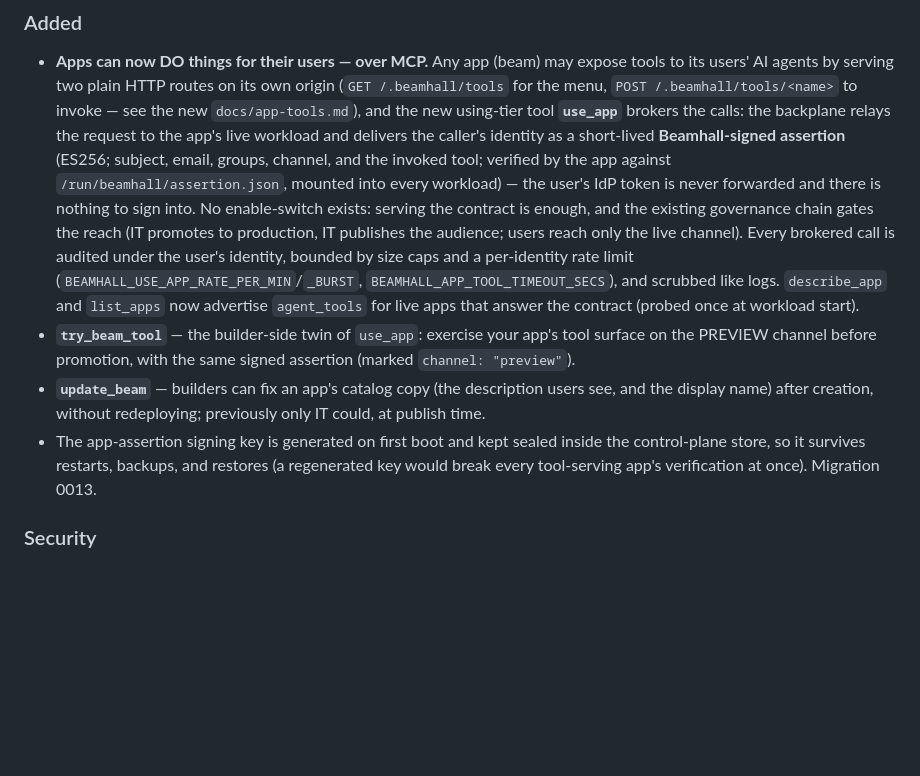
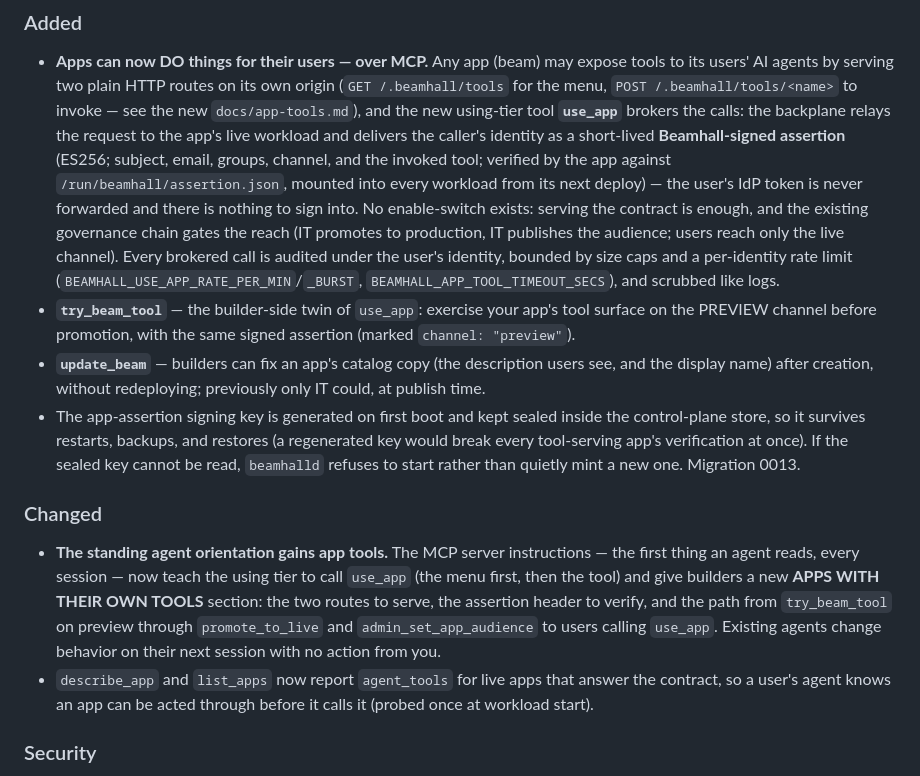
Before and after one commit to Beamhall/beamhall, a Markdown page: CHANGELOG.md, the part around one of its changes. Drawn GitHub-style; blank space fills up the shorter version.

Commit message:
release: v0.6.1

```diff
--- a/CHANGELOG.md
+++ b/CHANGELOG.md
@@ -24,16 +26,14 @@ their auto-generated notes.
   relays the request to the app's live workload and delivers the caller's
   identity as a short-lived **Beamhall-signed assertion** (ES256; subject,
   email, groups, channel, and the invoked tool; verified by the app against
-  `/run/beamhall/assertion.json`, mounted into every workload) — the user's
-  IdP token is never forwarded and there is nothing to sign into. No
-  enable-switch exists: serving the contract is enough, and the existing
-  governance chain gates the reach (IT promotes to production, IT publishes
-  the audience; users reach only the live channel). Every brokered call is
-  audited under the user's identity, bounded by size caps and a per-identity
-  rate limit (`BEAMHALL_USE_APP_RATE_PER_MIN`/`_BURST`,
-  `BEAMHALL_APP_TOOL_TIMEOUT_SECS`), and scrubbed like logs. `describe_app`
-  and `list_apps` now advertise `agent_tools` for live apps that answer the
-  contract (probed once at workload start).
+  `/run/beamhall/assertion.json`, mounted into every workload from its next
+  deploy) — the user's IdP token is never forwarded and there is nothing to
+  sign into. No enable-switch exists: serving the contract is enough, and the
+  existing governance chain gates the reach (IT promotes to production, IT
+  publishes the audience; users reach only the live channel). Every brokered
+  call is audited under the user's identity, bounded by size caps and a
+  per-identity rate limit (`BEAMHALL_USE_APP_RATE_PER_MIN`/`_BURST`,
+  `BEAMHALL_APP_TOOL_TIMEOUT_SECS`), and scrubbed like logs.
 - **`try_beam_tool`** — the builder-side twin of `use_app`: exercise your
   app's tool surface on the PREVIEW channel before promotion, with the same
   signed assertion (marked `channel: "preview"`).
@@ -43,7 +43,21 @@ their auto-generated notes.
 - The app-assertion signing key is generated on first boot and kept sealed
   inside the control-plane store, so it survives restarts, backups, and
   restores (a regenerated key would break every tool-serving app's
-  verification at once). Migration 0013.
+  verification at once). If the sealed key cannot be read, `beamhalld`
+  refuses to start rather than quietly mint a new one. Migration 0013.
+
+### Changed
+- **The standing agent orientation gains app tools.** The MCP server
+  instructions — the first thing an agent reads, every session — now teach the
+  using tier to call `use_app` (the menu first, then the tool) and give
+  builders a new **APPS WITH THEIR OWN TOOLS** section: the two routes to
+  serve, the assertion header to verify, and the path from `try_beam_tool` on
+  preview through `promote_to_live` and `admin_set_app_audience` to users
+  calling `use_app`. Existing agents change behavior on their next session
+  with no action from you.
+- `describe_app` and `list_apps` now report `agent_tools` for live apps that
+  answer the contract, so a user's agent knows an app can be acted through
+  before it calls it (probed once at workload start).
 
 ### Security
 - The threat model gains the brokered-call analysis (`docs/threat-model.md`):
```
Also changed, not shown: other parts of CHANGELOG.md (+4 -1 lines).
